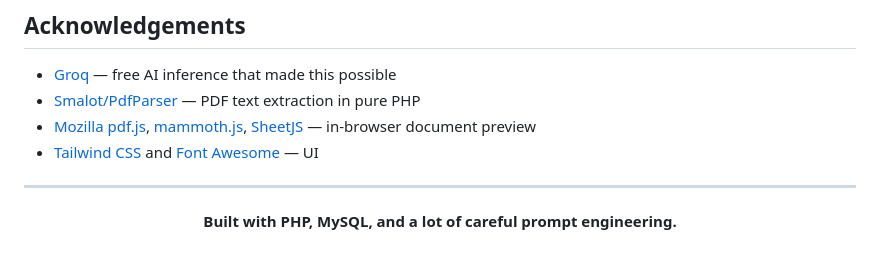
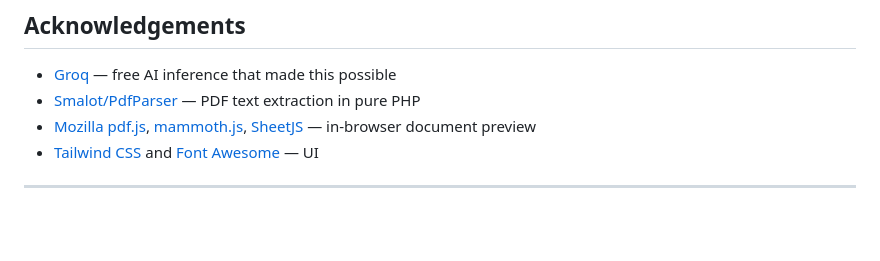
Before and after one commit to priyankaKatiyar35/MediaNest, a Markdown page: README.md, the part around the change. GitHub-like rendering; blank space fills up the shorter version.

Commit message:
Update README by removing tech stack alignment
Removed center alignment and description about the tech stack.

```diff
--- a/README.md
+++ b/README.md
@@ -280,9 +280,3 @@ MIT — see [LICENSE](LICENSE). Do whatever you want; attribution is appreciated
 - [Tailwind CSS](https://tailwindcss.com) and [Font Awesome](https://fontawesome.com) — UI
 
 ---
-
-<div align="center">
-
-**Built with PHP, MySQL, and a lot of careful prompt engineering.**
-
-</div>
```
